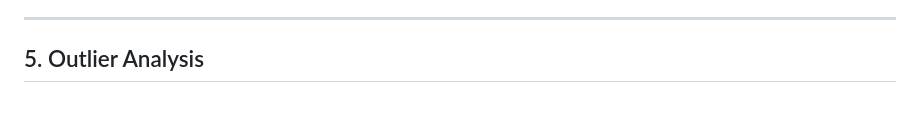
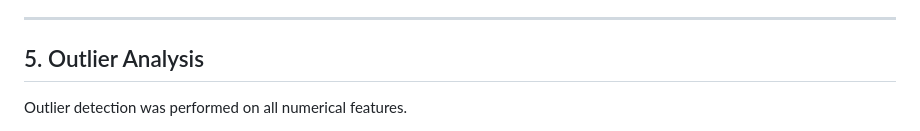
Before and after one commit to sumakakarlla/Telecom-Customer-Churn-Prediction, a Markdown page: README.md, the part around one of its changes. Drawn GitHub-style; blank space fills up the shorter version.

```diff
--- a/README.md
+++ b/README.md
@@ -126,4 +126,5 @@ A Yeo-Johnson transformation was applied to reduce skewness in the TotalCharges
 ---
 
 ## 5. Outlier Analysis
+Outlier detection was performed on all numerical features.
 
```
Also changed, not shown: other parts of README.md (+1 -3 lines).
